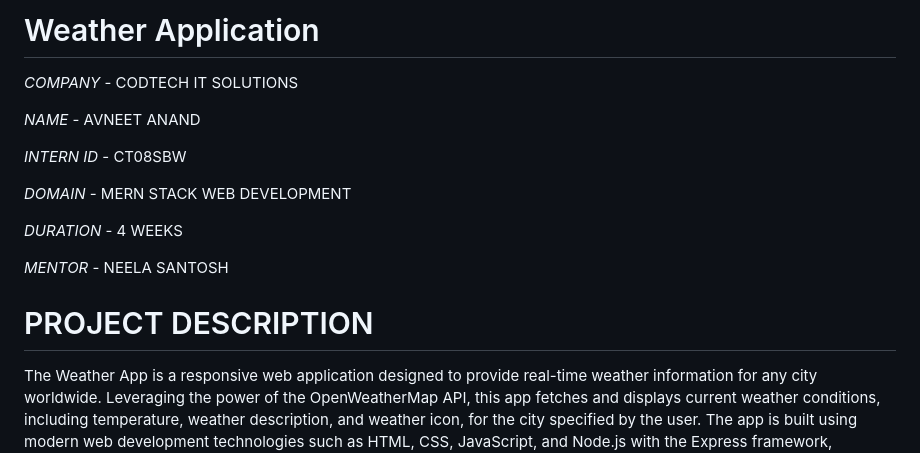
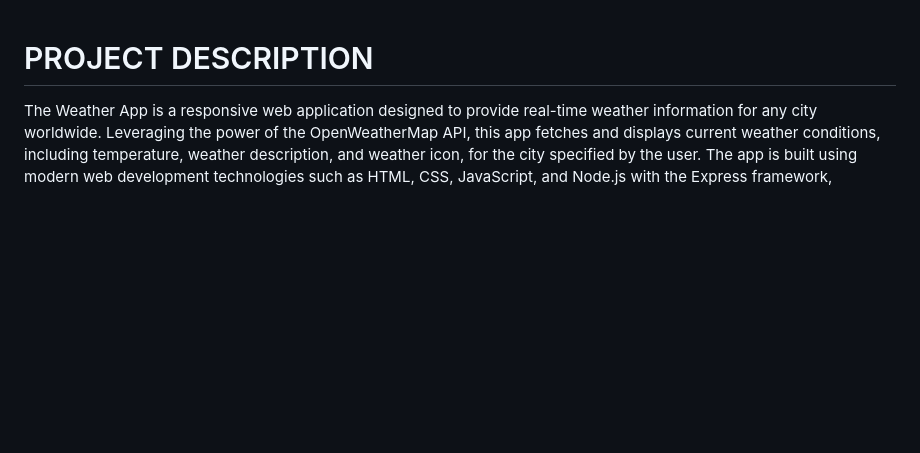
Before and after one commit to avneet6/WeatherProject, a Markdown page: README.md, the part around the change. Drawn GitHub-style; blank space fills up the shorter version.

```diff
--- a/README.md
+++ b/README.md
@@ -1,16 +1,3 @@
-# Weather Application #
-
-*COMPANY* - CODTECH IT SOLUTIONS
-
-*NAME* - AVNEET ANAND
-
-*INTERN ID* - CT08SBW
-
-*DOMAIN* - MERN STACK WEB DEVELOPMENT
-
-*DURATION* - 4 WEEKS
-
-*MENTOR* - NEELA SANTOSH
 
 # PROJECT DESCRIPTION #
 
```
